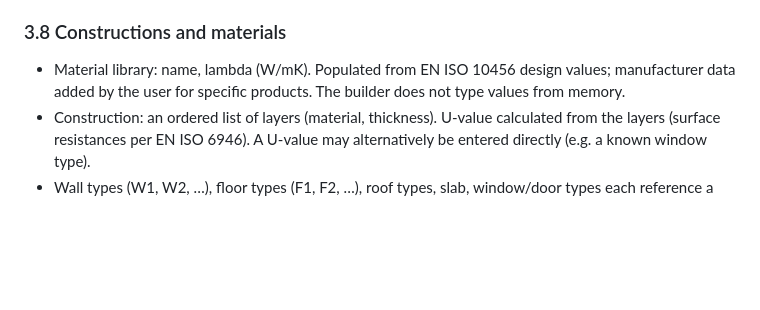
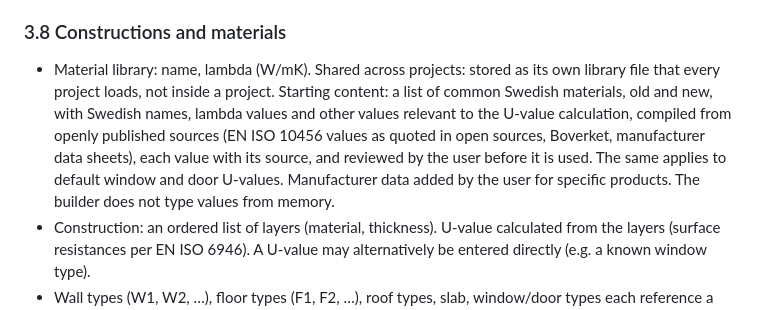
Before and after one commit to KrisJ477/KJ-energy-calculator, a Markdown page: SPEC.md, the part around the change. Rendered like a GitHub page; blank space fills up the shorter version.

Commit message:
Spec: shared material library seeded from sourced Swedish list
Co-Authored-By: Claude Opus 5.5 <noreply@anthropic.com>
Claude-Session: https://claude.ai/code/session_01SU8HqJiMaRdiP4JqMyZ6TT

```diff
--- a/SPEC.md
+++ b/SPEC.md
@@ -108,7 +108,7 @@ A wall with percent_underground > 0 is split horizontally into two segments, one
 - origin/edit tag
 
 ### 3.8 Constructions and materials
-- Material library: name, lambda (W/mK). Populated from EN ISO 10456 design values; manufacturer data added by the user for specific products. The builder does not type values from memory.
+- Material library: name, lambda (W/mK). Shared across projects: stored as its own library file that every project loads, not inside a project. Starting content: a list of common Swedish materials, old and new, with Swedish names, lambda values and other values relevant to the U-value calculation, compiled from openly published sources (EN ISO 10456 values as quoted in open sources, Boverket, manufacturer data sheets), each value with its source, and reviewed by the user before it is used. The same applies to default window and door U-values. Manufacturer data added by the user for specific products. The builder does not type values from memory.
 - Construction: an ordered list of layers (material, thickness). U-value calculated from the layers (surface resistances per EN ISO 6946). A U-value may alternatively be entered directly (e.g. a known window type).
 - Wall types (W1, W2, …), floor types (F1, F2, …), roof types, slab, window/door types each reference a construction.
 - Floor types apply to the floor/ceiling pieces between storeys (3.4). Default assignment: all pieces between storeys get one floor type, except the top-floor ceiling below a cold attic, which gets its own, separate floor type. The user can reassign individual pieces to other floor types (e.g. timber joist floor in the main building, concrete over the basement). Fake floors (3.4) are not floor types.
```
